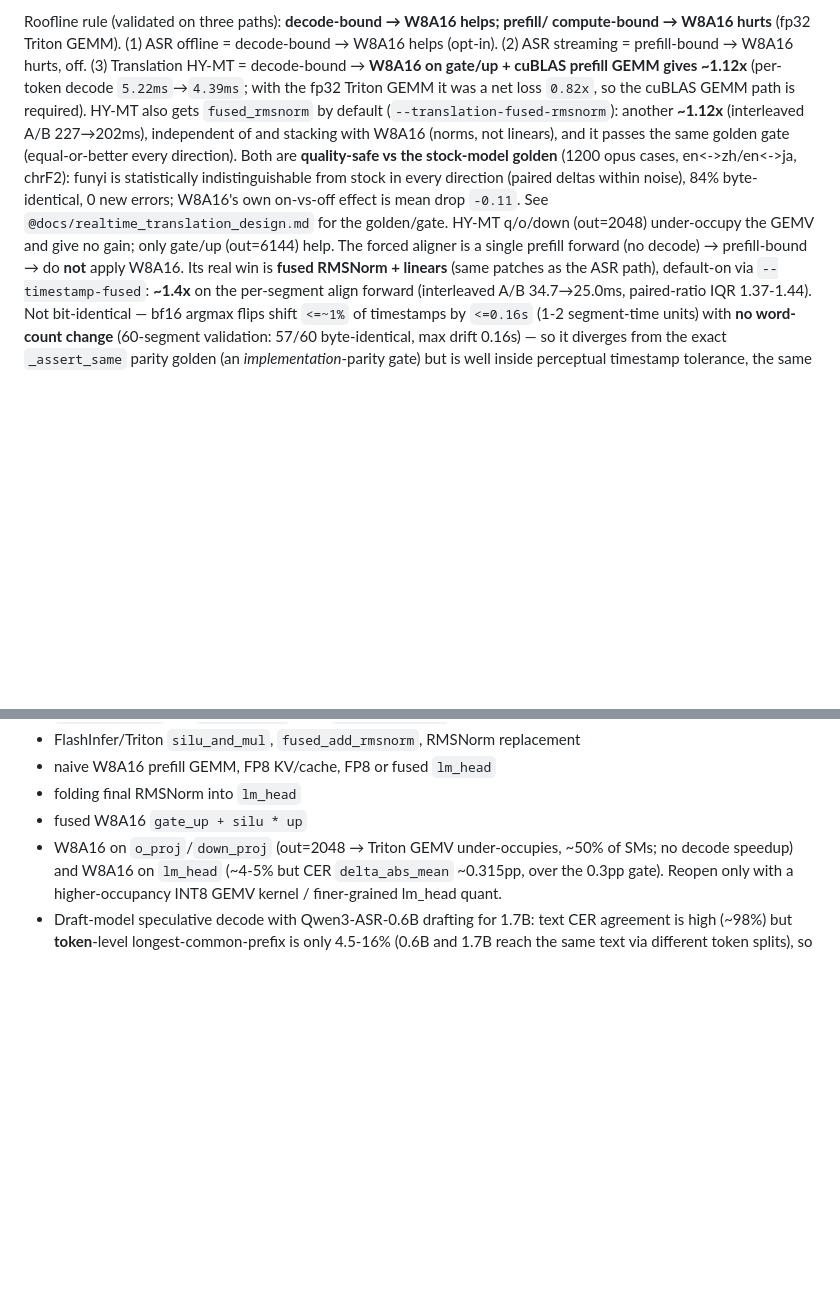
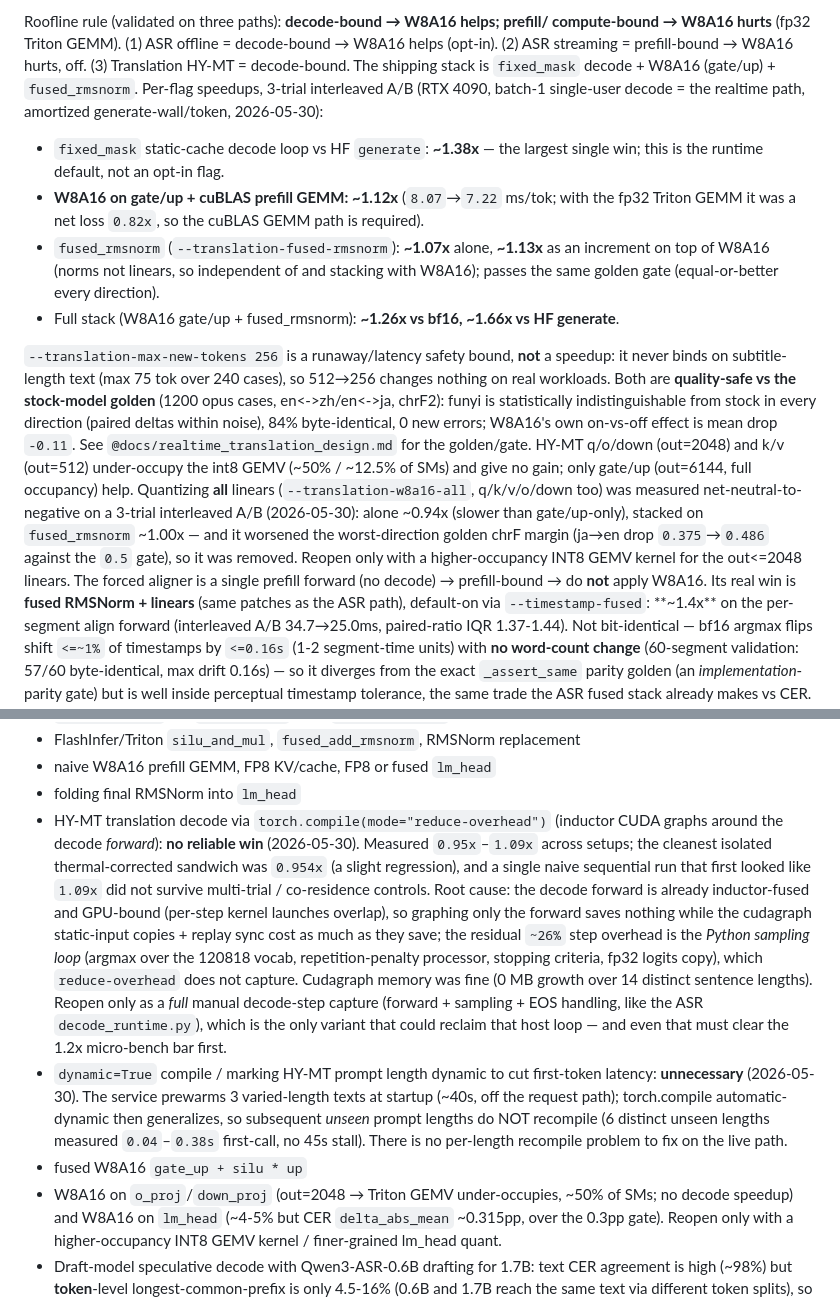
Before and after one commit to vauxe/funyi, a Markdown page: docs/performance_optimization.md, 2 parts joined by grey strips. Drawn GitHub-style; blank space fills up the shorter version.

Commit message:
docs(perf): record measured HY-MT translation per-flag speedups + dead ends
3-trial interleaved A/B (RTX 4090, batch-1 decode = the realtime path):
fixed_mask ~1.38x vs HF generate, W8A16 gate/up ~1.12x, fused_rmsnorm ~1.07x
(~1.13x stacked on W8A16); full stack ~1.26x vs bf16. max_new_tokens=256 is a
safety bound, not a speedup (never binds on subtitle-length text).

Dead ends recorded:
- --translation-w8a16-all: net neutral-to-negative; q/o/k/v are small linears
  where the int8 Triton GEMV under-occupies and cuBLAS bf16 already saturates,
  so quantizing them buys nothing (only gate/up out=6144 help).
- reduce-overhead cudagraph on the decode forward: no reliable win (0.95-1.09x);
  the forward is already inductor-fused/GPU-bound, residual overhead is the
  Python sampling loop which it does not capture.
- dynamic-compile / first-token latency: unnecessary; prewarm + automatic-dynamic
  already avoid per-length recompiles on the live path.

```diff
--- a/docs/performance_optimization.md
+++ b/docs/performance_optimization.md
@@ -45,18 +45,38 @@ quantization helps the streaming path.
 Roofline rule (validated on three paths): **decode-bound → W8A16 helps; prefill/
 compute-bound → W8A16 hurts** (fp32 Triton GEMM). (1) ASR offline = decode-bound
 → W8A16 helps (opt-in). (2) ASR streaming = prefill-bound → W8A16 hurts, off. (3)
-Translation HY-MT = decode-bound → **W8A16 on gate/up + cuBLAS prefill GEMM gives
-~1.12x** (per-token decode `5.22ms`→`4.39ms`; with the fp32 Triton GEMM it was a
-net loss `0.82x`, so the cuBLAS GEMM path is required). HY-MT also gets
-`fused_rmsnorm` by default (`--translation-fused-rmsnorm`): another **~1.12x**
-(interleaved A/B 227→202ms), independent of and stacking with W8A16 (norms, not
-linears), and it passes the same golden gate (equal-or-better every direction).
+Translation HY-MT = decode-bound. The shipping stack is `fixed_mask` decode +
+W8A16 (gate/up) + `fused_rmsnorm`. Per-flag speedups, 3-trial interleaved A/B
+(RTX 4090, batch-1 single-user decode = the realtime path, amortized
+generate-wall/token, 2026-05-30):
+
+- `fixed_mask` static-cache decode loop vs HF `generate`: **~1.38x** — the largest
+  single win; this is the runtime default, not an opt-in flag.
+- **W8A16 on gate/up + cuBLAS prefill GEMM: ~1.12x** (`8.07`→`7.22` ms/tok; with
+  the fp32 Triton GEMM it was a net loss `0.82x`, so the cuBLAS GEMM path is
+  required).
+- `fused_rmsnorm` (`--translation-fused-rmsnorm`): **~1.07x** alone, **~1.13x** as
+  an increment on top of W8A16 (norms not linears, so independent of and stacking
+  with W8A16); passes the same golden gate (equal-or-better every direction).
+- Full stack (W8A16 gate/up + fused_rmsnorm): **~1.26x vs bf16, ~1.66x vs HF
+  generate**.
+
+`--translation-max-new-tokens 256` is a runaway/latency safety bound, **not** a
+speedup: it never binds on subtitle-length text (max 75 tok over 240 cases), so
+512→256 changes nothing on real workloads.
 Both are **quality-safe vs the stock-model golden** (1200 opus cases, en<->zh/en<->ja, chrF2): funyi is
 statistically indistinguishable from stock in every direction (paired deltas
 within noise), 84% byte-identical, 0 new errors; W8A16's own on-vs-off effect is
 mean drop `-0.11`. See `@docs/realtime_translation_design.md` for the golden/gate.
-HY-MT q/o/down (out=2048) under-occupy
-the GEMV and give no gain; only gate/up (out=6144) help. The forced aligner is a
+HY-MT q/o/down (out=2048) and k/v (out=512) under-occupy
+the int8 GEMV (~50% / ~12.5% of SMs) and give no gain; only gate/up (out=6144,
+full occupancy) help. Quantizing **all** linears (`--translation-w8a16-all`,
+q/k/v/o/down too) was measured net-neutral-to-negative on a 3-trial interleaved
+A/B (2026-05-30): alone ~0.94x (slower than gate/up-only), stacked on
+`fused_rmsnorm` ~1.00x — and it worsened the worst-direction golden chrF margin
+(ja→en drop `0.375`→`0.486` against the `0.5` gate), so it was removed. Reopen
+only with a higher-occupancy INT8 GEMV kernel for the out<=2048 linears. The
+forced aligner is a
 single prefill forward (no decode) → prefill-bound → do **not** apply W8A16.
 Its real win is **fused RMSNorm + linears** (same patches as the ASR path),
 default-on via `--timestamp-fused`: **~1.4x** on the per-segment align forward
@@ -105,6 +125,27 @@ Do not reopen without new evidence:
 - FlashInfer/Triton `silu_and_mul`, `fused_add_rmsnorm`, RMSNorm replacement
 - naive W8A16 prefill GEMM, FP8 KV/cache, FP8 or fused `lm_head`
 - folding final RMSNorm into `lm_head`
+- HY-MT translation decode via `torch.compile(mode="reduce-overhead")` (inductor
+  CUDA graphs around the decode *forward*): **no reliable win** (2026-05-30).
+  Measured `0.95x`–`1.09x` across setups; the cleanest isolated thermal-corrected
+  sandwich was `0.954x` (a slight regression), and a single naive sequential run
+  that first looked like `1.09x` did not survive multi-trial / co-residence
+  controls. Root cause: the decode forward is already inductor-fused and
+  GPU-bound (per-step kernel launches overlap), so graphing only the forward saves
+  nothing while the cudagraph static-input copies + replay sync cost as much as
+  they save; the residual `~26%` step overhead is the *Python sampling loop*
+  (argmax over the 120818 vocab, repetition-penalty processor, stopping criteria,
+  fp32 logits copy), which `reduce-overhead` does not capture. Cudagraph memory
+  was fine (0 MB growth over 14 distinct sentence lengths). Reopen only as a
+  *full* manual decode-step capture (forward + sampling + EOS handling, like the
+  ASR `decode_runtime.py`), which is the only variant that could reclaim that host
+  loop — and even that must clear the 1.2x micro-bench bar first.
+- `dynamic=True` compile / marking HY-MT prompt length dynamic to cut first-token
+  latency: **unnecessary** (2026-05-30). The service prewarms 3 varied-length
+  texts at startup (~40s, off the request path); torch.compile automatic-dynamic
+  then generalizes, so subsequent *unseen* prompt lengths do NOT recompile
+  (6 distinct unseen lengths measured `0.04`–`0.38s` first-call, no 45s stall).
+  There is no per-length recompile problem to fix on the live path.
 - fused W8A16 `gate_up + silu * up`
 - W8A16 on `o_proj`/`down_proj` (out=2048 → Triton GEMV under-occupies, ~50% of
   SMs; no decode speedup) and W8A16 on `lm_head` (~4-5% but CER `delta_abs_mean`
```
